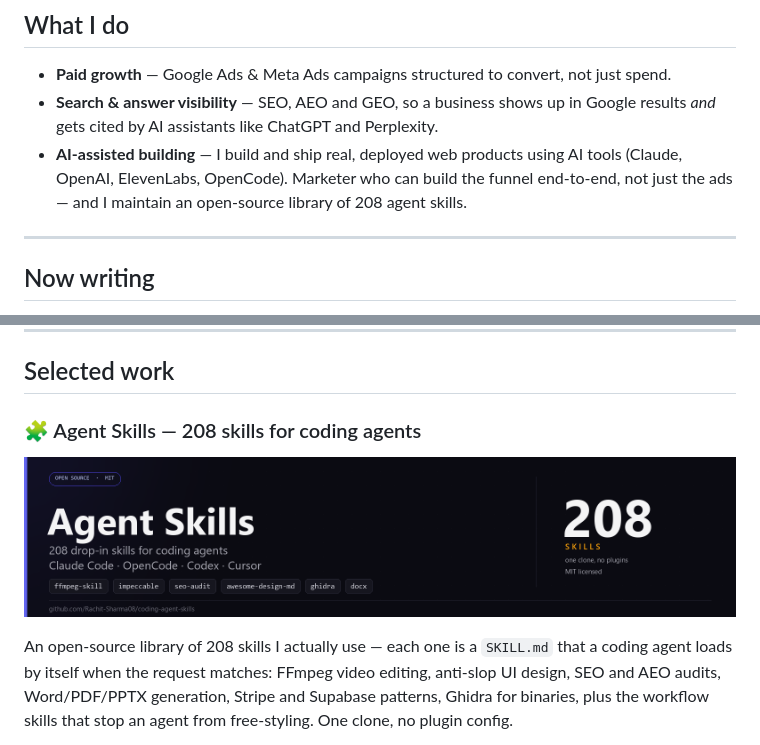
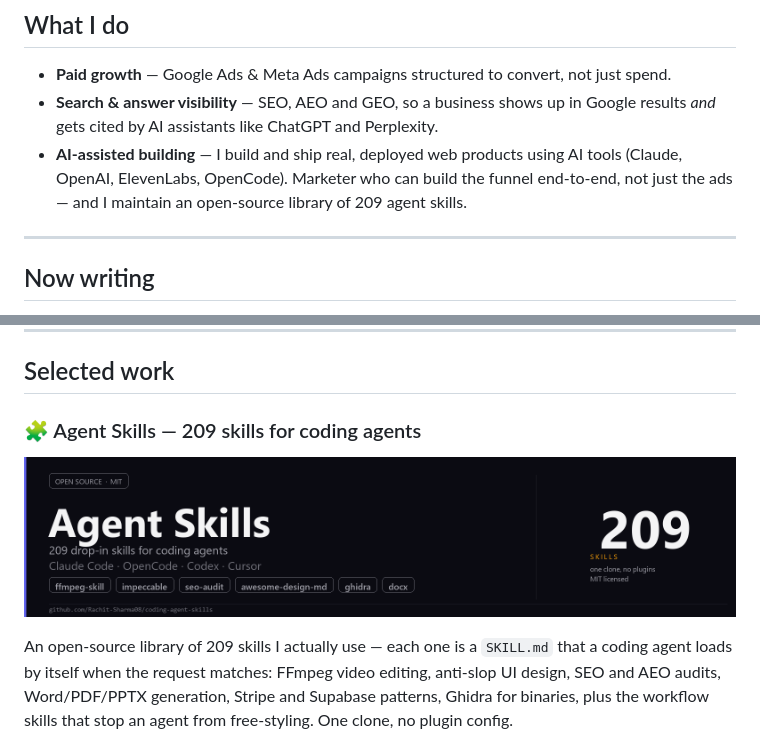
Before and after one commit to Rachit-Sharma08/Rachit-Sharma08, a Markdown page: README.md, 2 parts joined by grey strips. GitHub-like rendering; pictures changed too: assets/card-skills.png.

Commit message:
readme: refresh agent skills card and counts to 209

```diff
--- a/README.md
+++ b/README.md
@@ -29,7 +29,7 @@
 
 - **Paid growth** — Google Ads & Meta Ads campaigns structured to convert, not just spend.
 - **Search & answer visibility** — SEO, AEO and GEO, so a business shows up in Google results *and* gets cited by AI assistants like ChatGPT and Perplexity.
-- **AI-assisted building** — I build and ship real, deployed web products using AI tools (Claude, OpenAI, ElevenLabs, OpenCode). Marketer who can build the funnel end-to-end, not just the ads — and I maintain an open-source library of 208 agent skills.
+- **AI-assisted building** — I build and ship real, deployed web products using AI tools (Claude, OpenAI, ElevenLabs, OpenCode). Marketer who can build the funnel end-to-end, not just the ads — and I maintain an open-source library of 209 agent skills.
 
 ---
 
@@ -49,5 +49,5 @@ I write about digital marketing, AI search, and the campaigns I run:
 
 ## Selected work
 
-### 🧩 Agent Skills — 208 skills for coding agents
+### 🧩 Agent Skills — 209 skills for coding agents
 
@@ -55,5 +55,5 @@ I write about digital marketing, AI search, and the campaigns I run:
 
-An open-source library of 208 skills I actually use — each one is a `SKILL.md` that a coding
+An open-source library of 209 skills I actually use — each one is a `SKILL.md` that a coding
 agent loads by itself when the request matches: FFmpeg video editing, anti-slop UI design, SEO
 and AEO audits, Word/PDF/PPTX generation, Stripe and Supabase patterns, Ghidra for binaries,
 plus the workflow skills that stop an agent from free-styling. One clone, no plugin config.
```
Also changed, not shown: other parts of README.md (+1 -1 lines), 1 other file.
